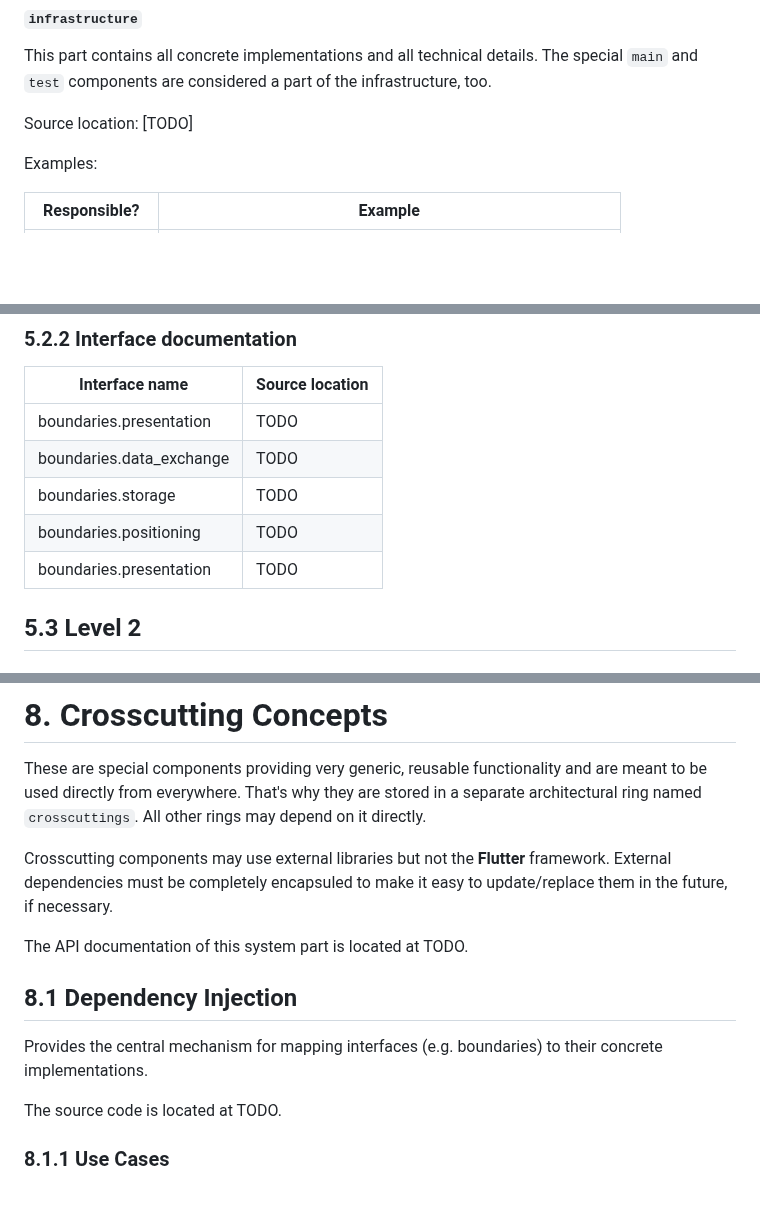
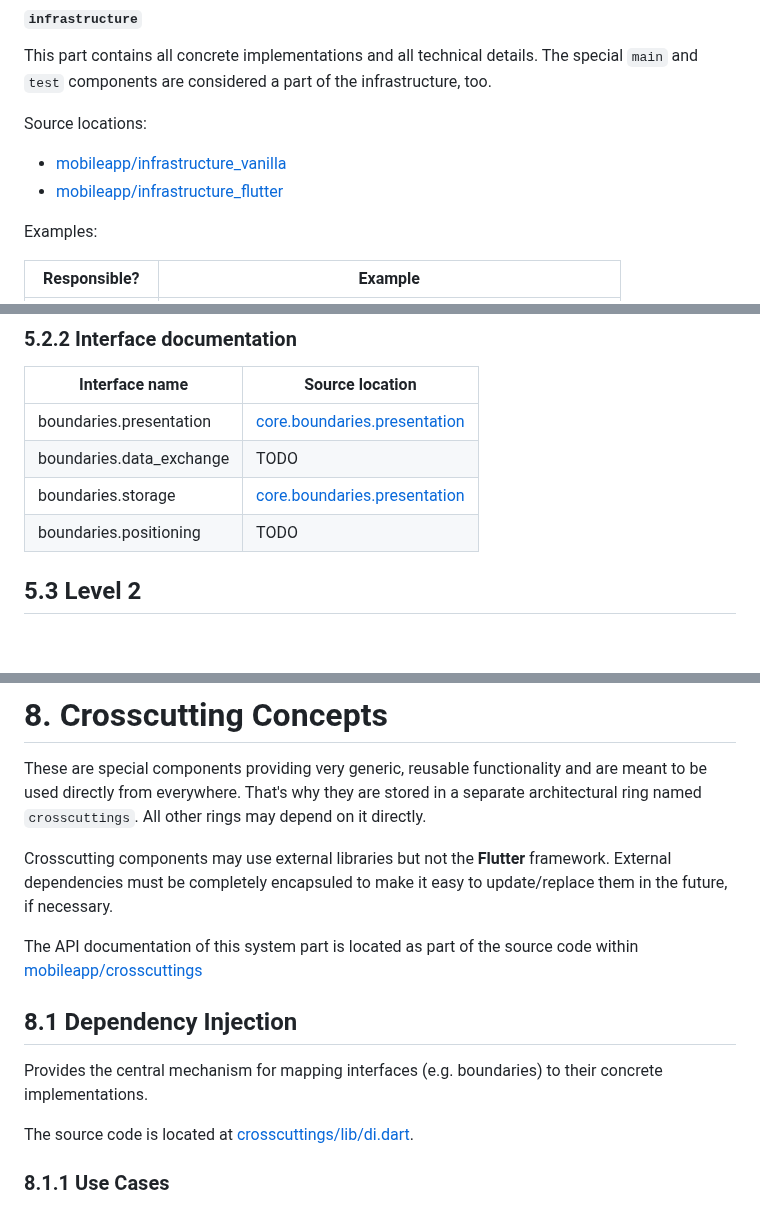
Before and after one commit to aardjon/trad, a Markdown page: doc/architecture.md, 3 parts joined by grey strips. Rendered like a GitHub page; blank space fills up the shorter version.

Commit message:
📝 Add some links to source code

```diff
--- a/doc/architecture.md
+++ b/doc/architecture.md
@@ -263,7 +263,9 @@ Implementation Rules:
 This part contains all concrete implementations and all technical details. The special `main`
 and `test` components are considered a part of the infrastructure, too.
 
-Source location: [TODO]
+Source locations:
+ - [mobileapp/infrastructure_vanilla](../mobileapp/infrastructure_vanilla)
+ - [mobileapp/infrastructure_flutter](../mobileapp/infrastructure_flutter)
 
 Examples:
 
@@ -287,11 +289,10 @@ Implementation rules:
 
 Interface name | Source location
 ------------|--------------------------------------------------------
-boundaries.presentation | TODO
+boundaries.presentation | [core.boundaries.presentation](../mobileapp/core/lib/boundaries/presentation.dart)
 boundaries.data_exchange | TODO
-boundaries.storage | TODO
+boundaries.storage | [core.boundaries.presentation](../mobileapp/core/lib/boundaries/storage)
 boundaries.positioning | TODO
-boundaries.presentation | TODO
 
 ## 5.3 Level 2
 
@@ -330,14 +331,15 @@ Crosscutting components may use external libraries but not the **Flutter** frame
 dependencies must be completely encapsuled to make it easy to update/replace them in the future,
 if necessary.
 
-The API documentation of this system part is located at TODO.
+The API documentation of this system part is located as part of the source code within
+[mobileapp/crosscuttings](../mobileapp/crosscuttings)
 
 ## 8.1 Dependency Injection
 
 Provides the central mechanism for mapping interfaces (e.g. boundaries) to their concrete
 implementations.
 
-The source code is located at TODO.
+The source code is located at [crosscuttings/lib/di.dart](../mobileapp/crosscuttings/lib/di.dart).
 
 ### 8.1.1 Use Cases
 
```
Also changed, not shown: other parts of doc/architecture.md (+4 -3 lines).
